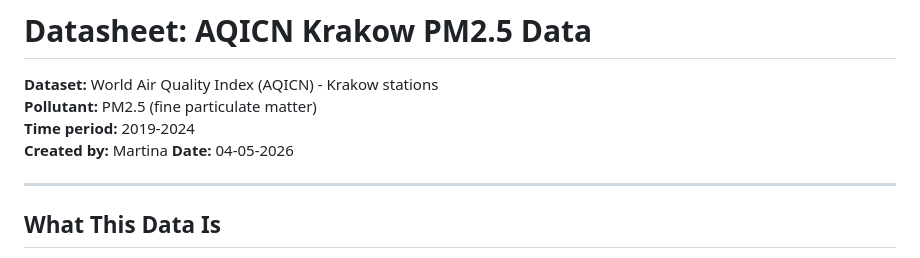
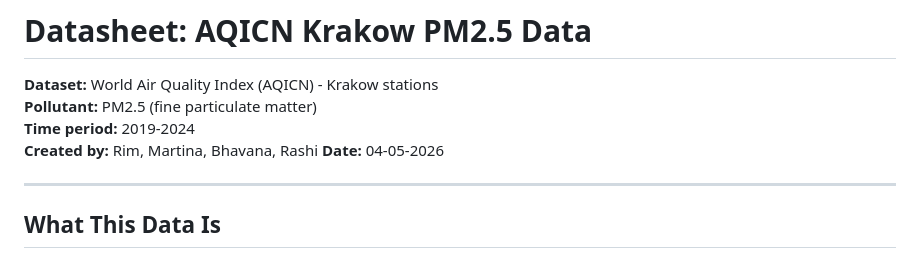
Before and after one commit to RashiD2801/Surround, a Markdown page: docs/datasheets/aqicn-pm25.md, the part around the change. GitHub-like rendering.

```diff
--- a/docs/datasheets/aqicn-pm25.md
+++ b/docs/datasheets/aqicn-pm25.md
@@ -3,7 +3,7 @@
 **Dataset:** World Air Quality Index (AQICN) - Krakow stations
 **Pollutant:** PM2.5 (fine particulate matter)
 **Time period:** 2019-2024
-**Created by:** Martina
+**Created by:** Rim, Martina, Bhavana, Rashi
 **Date:** 04-05-2026
 
 ---
```
Also changed, not shown: docs/datasheets/sentinel2-imagery.md (+2 -2 lines), problem-brief v1.md (renamed from problem-brief-template(2).md).
